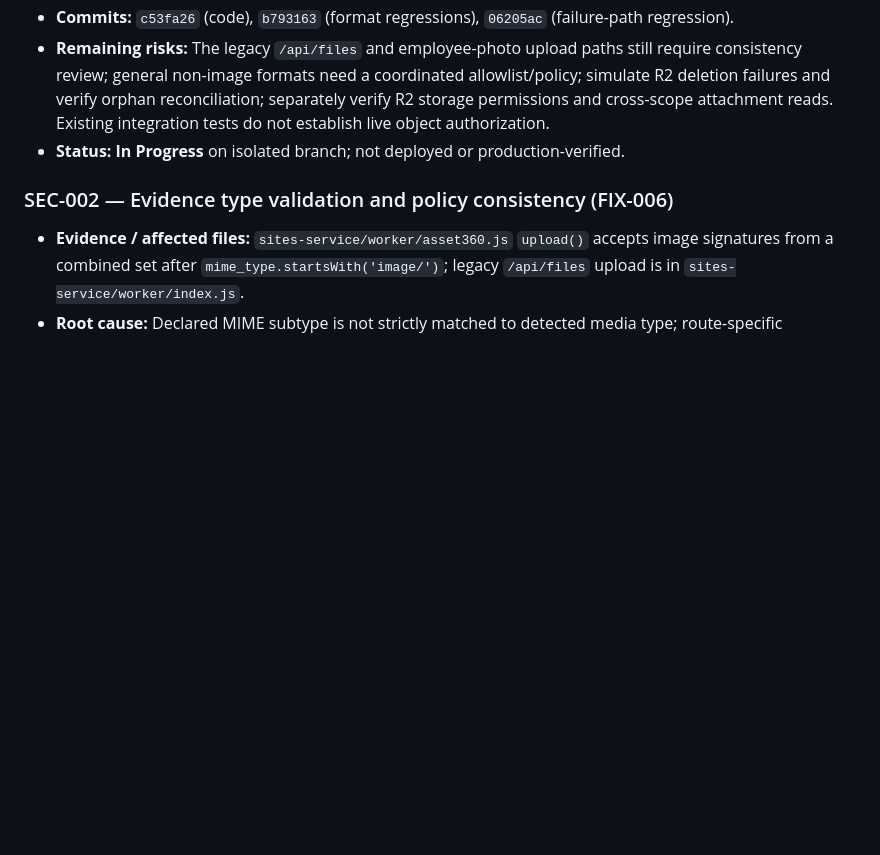
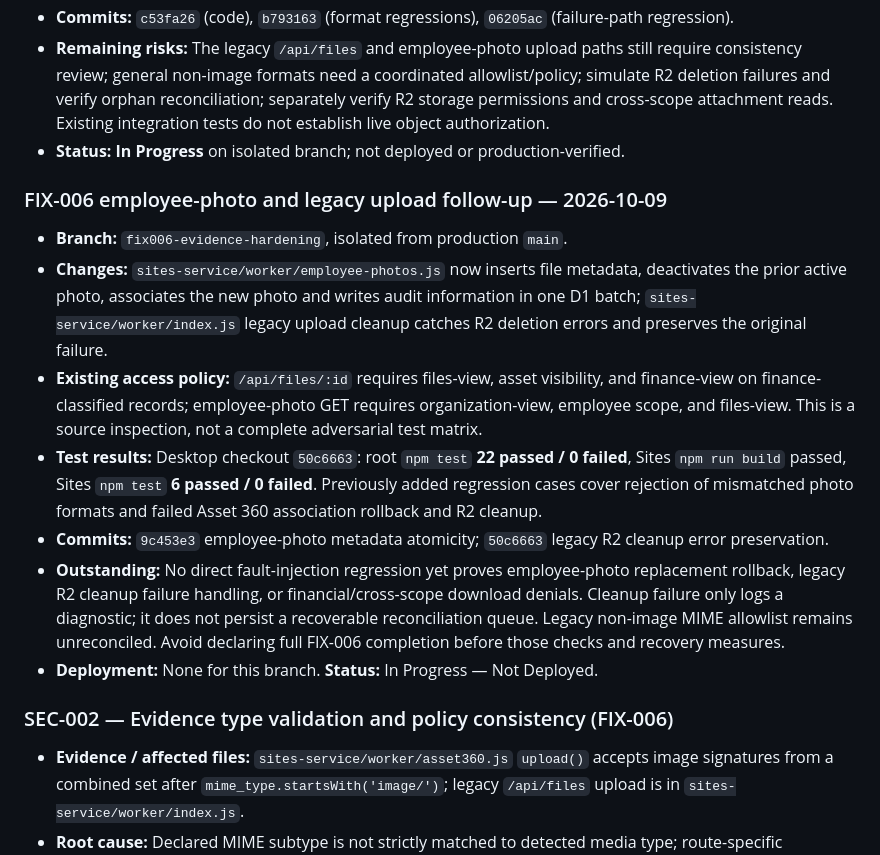
Before and after one commit to jlijano/j-mdm, a Markdown page: docs/REMEDIATION-BACKLOG.md, the part around the change. Rendered like a GitHub page; blank space fills up the shorter version.

Commit message:
docs(evidence): track remaining FIX-006 recovery and authorization tests

```diff
--- a/docs/REMEDIATION-BACKLOG.md
+++ b/docs/REMEDIATION-BACKLOG.md
@@ -65,6 +65,16 @@ This audit inspected the current `main` source without modifying runtime code or
 - **Commits:** `c53fa26` (code), `b793163` (format regressions), `06205ac` (failure-path regression).
 - **Remaining risks:** The legacy `/api/files` and employee-photo upload paths still require consistency review; general non-image formats need a coordinated allowlist/policy; simulate R2 deletion failures and verify orphan reconciliation; separately verify R2 storage permissions and cross-scope attachment reads. Existing integration tests do not establish live object authorization.
 - **Status:** **In Progress** on isolated branch; not deployed or production-verified.
+
+### FIX-006 employee-photo and legacy upload follow-up — 2026-10-09
+
+- **Branch:** `fix006-evidence-hardening`, isolated from production `main`.
+- **Changes:** `sites-service/worker/employee-photos.js` now inserts file metadata, deactivates the prior active photo, associates the new photo and writes audit information in one D1 batch; `sites-service/worker/index.js` legacy upload cleanup catches R2 deletion errors and preserves the original failure.
+- **Existing access policy:** `/api/files/:id` requires files-view, asset visibility, and finance-view on finance-classified records; employee-photo GET requires organization-view, employee scope, and files-view. This is a source inspection, not a complete adversarial test matrix.
+- **Test results:** Desktop checkout `50c6663`: root `npm test` **22 passed / 0 failed**, Sites `npm run build` passed, Sites `npm test` **6 passed / 0 failed**. Previously added regression cases cover rejection of mismatched photo formats and failed Asset 360 association rollback and R2 cleanup.
+- **Commits:** `9c453e3` employee-photo metadata atomicity; `50c6663` legacy R2 cleanup error preservation.
+- **Outstanding:** No direct fault-injection regression yet proves employee-photo replacement rollback, legacy R2 cleanup failure handling, or financial/cross-scope download denials. Cleanup failure only logs a diagnostic; it does not persist a recoverable reconciliation queue. Legacy non-image MIME allowlist remains unreconciled. Avoid declaring full FIX-006 completion before those checks and recovery measures.
+- **Deployment:** None for this branch. **Status:** In Progress — Not Deployed.
 
 ### SEC-002 — Evidence type validation and policy consistency (FIX-006)
 
```
